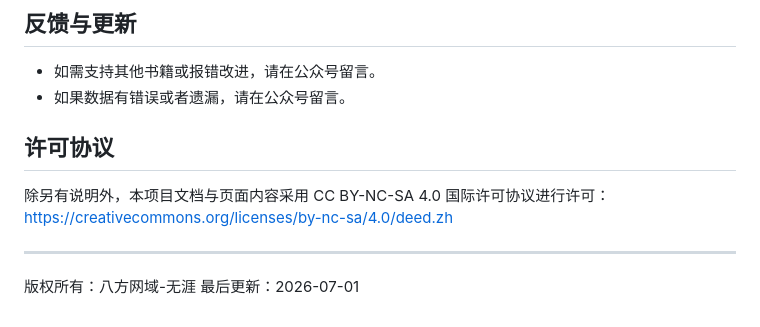
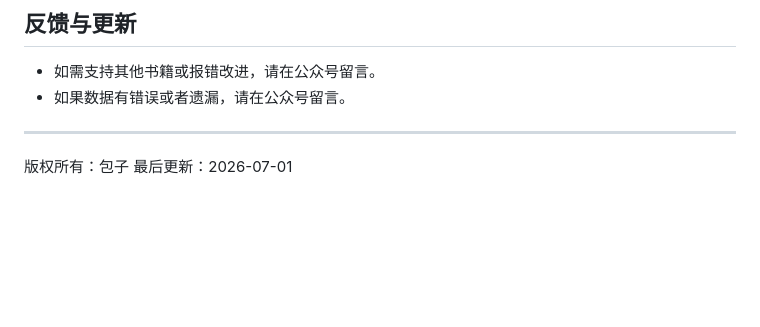
Before and after one commit to goldroad/moss_book_nav, a Markdown page: README.md, the part around the change. Drawn GitHub-style; blank space fills up the shorter version.

Commit message:
something

```diff
--- a/README.md
+++ b/README.md
@@ -125,10 +125,6 @@ pyinstaller --clean 苔藓名称导航_debug.spec
 - 如需支持其他书籍或报错改进，请在公众号留言。
 - 如果数据有错误或者遗漏，请在公众号留言。
 
-## 许可协议
-除另有说明外，本项目文档与页面内容采用 CC BY-NC-SA 4.0 国际许可协议进行许可：
-https://creativecommons.org/licenses/by-nc-sa/4.0/deed.zh
-
 ---
-版权所有：八方网域-无涯
+版权所有：包子
 最后更新：2026-07-01
```
